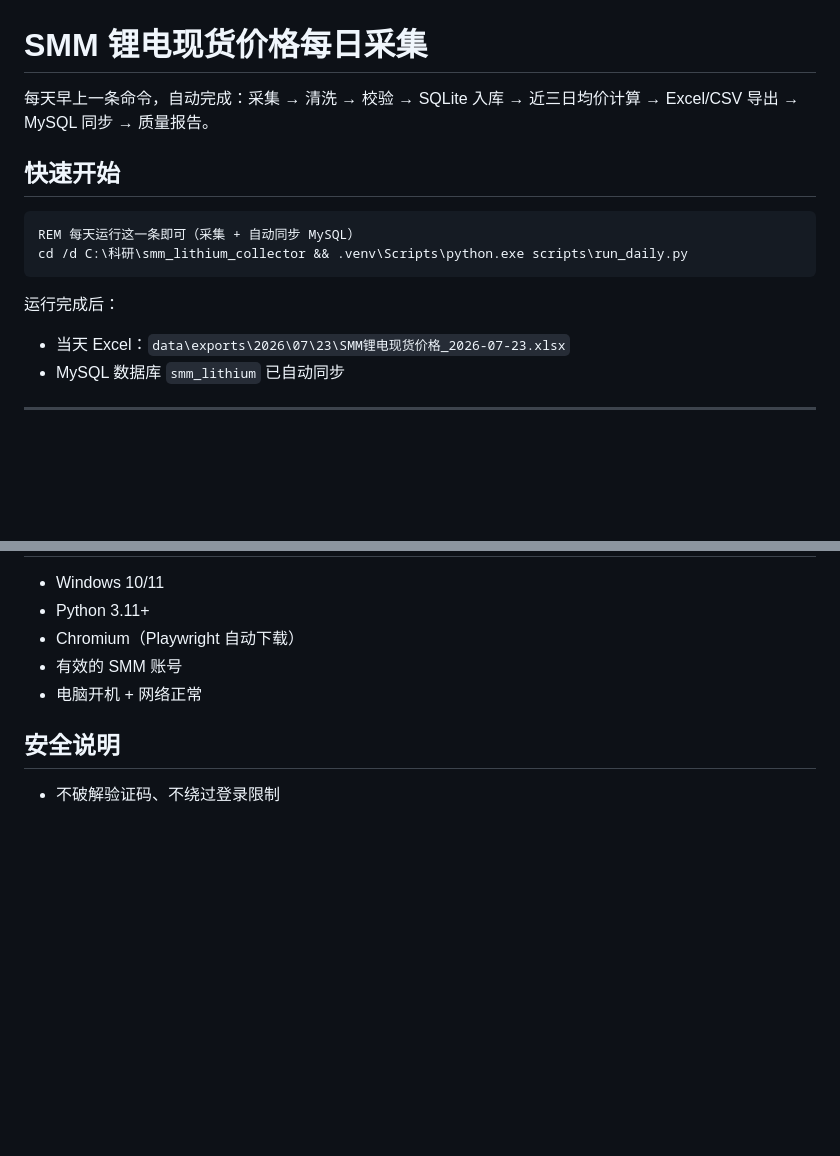
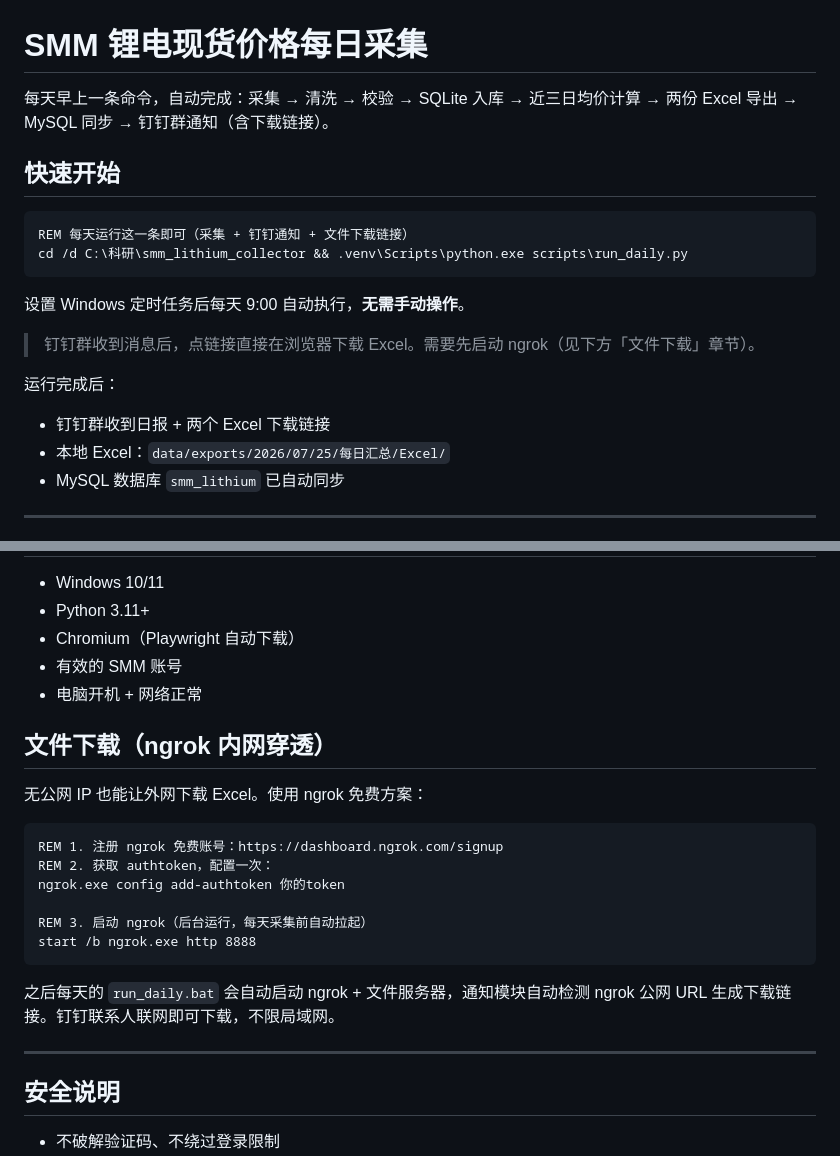
Before and after one commit to chiyuzhinian/smm-lithium-collector, a Markdown page: README.md, 2 parts joined by grey strips. Rendered like a GitHub page; blank space fills up the shorter version.

````diff
--- a/README.md
+++ b/README.md
@@ -1,16 +1,21 @@
 # SMM 锂电现货价格每日采集
 
-每天早上一条命令，自动完成：采集 → 清洗 → 校验 → SQLite 入库 → 近三日均价计算 → Excel/CSV 导出 → MySQL 同步 → 质量报告。
+每天早上一条命令，自动完成：采集 → 清洗 → 校验 → SQLite 入库 → 近三日均价计算 → 两份 Excel 导出 → MySQL 同步 → 钉钉群通知（含下载链接）。
 
 ## 快速开始
 
 ```bat
-REM 每天运行这一条即可（采集 + 自动同步 MySQL）
+REM 每天运行这一条即可（采集 + 钉钉通知 + 文件下载链接）
 cd /d C:\科研\smm_lithium_collector && .venv\Scripts\python.exe scripts\run_daily.py
 ```
 
+设置 Windows 定时任务后每天 9:00 自动执行，**无需手动操作**。
+
+> 钉钉群收到消息后，点链接直接在浏览器下载 Excel。需要先启动 ngrok（见下方「文件下载」章节）。
+
 运行完成后：
-- 当天 Excel：`data\exports\2026\07\23\SMM锂电现货价格_2026-07-23.xlsx`
+- 钉钉群收到日报 + 两个 Excel 下载链接
+- 本地 Excel：`data/exports/2026/07/25/每日汇总/Excel/`
 - MySQL 数据库 `smm_lithium` 已自动同步
 
 ---
@@ -288,6 +293,23 @@ MySQL 中三张表：`smm_price_records`（价格）、`smm_data_quality_issues`
 - 有效的 SMM 账号
 - 电脑开机 + 网络正常
 
+## 文件下载（ngrok 内网穿透）
+
+无公网 IP 也能让外网下载 Excel。使用 ngrok 免费方案：
+
+```bat
+REM 1. 注册 ngrok 免费账号：https://dashboard.ngrok.com/signup
+REM 2. 获取 authtoken，配置一次：
+ngrok.exe config add-authtoken 你的token
+
+REM 3. 启动 ngrok（后台运行，每天采集前自动拉起）
+start /b ngrok.exe http 8888
+```
+
+之后每天的 `run_daily.bat` 会自动启动 ngrok + 文件服务器，通知模块自动检测 ngrok 公网 URL 生成下载链接。钉钉联系人联网即可下载，不限局域网。
+
+---
+
 ## 安全说明
 
 - 不破解验证码、不绕过登录限制
````
Also changed, not shown: RUN_GUIDE.md (+19 -1 lines).
